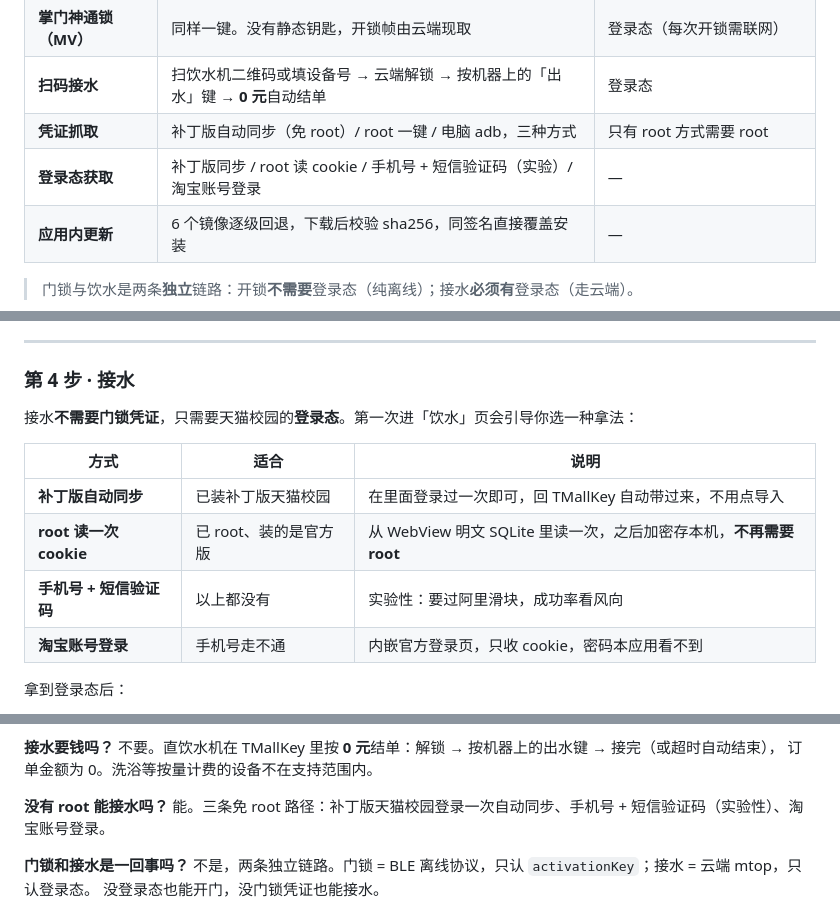
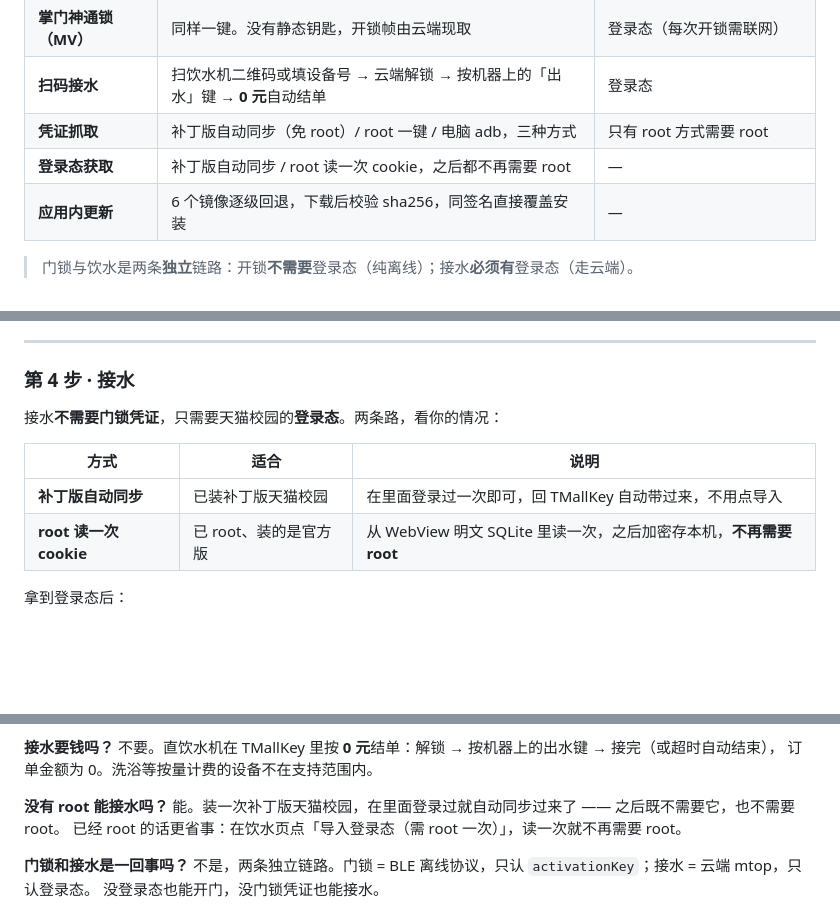
Before and after one commit to lmc2007/TMallKey, a Markdown page: README.md, 3 parts joined by grey strips. Rendered like a GitHub page; blank space fills up the shorter version.

Commit message:
docs: 移除手机号短信登录（已作废），登录态只保留实际可用的两条路
手机号 + 短信这条路已经废了（要过阿里滑块 + Aliyun 安全 SDK，成功率看风向），
文档里不该再写成一种选项。

- 功能表 / 第 4 步接水 / 路线图 / FAQ 四处删掉短信登录
- 顺带发现 TaobaoLoginScreen 写了但没有任何调用点（UI 无入口），
  一并从「可用路径」里摘掉，免得读者按文档去找却找不到按钮
- 现在只写两条真正能用的：补丁版自动同步、root 读一次 cookie

```diff
--- a/README.md
+++ b/README.md
@@ -75,7 +75,7 @@ TMallKey 是一个**协议级复刻**项目：把天猫校园 App 里最常用
 | **掌门神通锁（MV）** | 同样一键。没有静态钥匙，开锁帧由云端现取 | 登录态（每次开锁需联网） |
 | **扫码接水** | 扫饮水机二维码或填设备号 → 云端解锁 → 按机器上的「出水」键 → **0 元**自动结单 | 登录态 |
 | **凭证抓取** | 补丁版自动同步（免 root）/ root 一键 / 电脑 adb，三种方式 | 只有 root 方式需要 root |
-| **登录态获取** | 补丁版同步 / root 读 cookie / 手机号 + 短信验证码（实验）/ 淘宝账号登录 | — |
+| **登录态获取** | 补丁版自动同步 / root 读一次 cookie，之后都不再需要 root | — |
 | **应用内更新** | 6 个镜像逐级回退，下载后校验 sha256，同签名直接覆盖安装 | — |
 
 > 门锁与饮水是两条**独立**链路：开锁**不需要**登录态（纯离线）；接水**必须有**登录态（走云端）。
@@ -444,14 +444,12 @@ macAddress    : AA:BB:CC:DD:EE:FF
 
 ### 第 4 步 · 接水
 
-接水**不需要门锁凭证**，只需要天猫校园的**登录态**。第一次进「饮水」页会引导你选一种拿法：
+接水**不需要门锁凭证**，只需要天猫校园的**登录态**。两条路，看你的情况：
 
 | 方式 | 适合 | 说明 |
 |---|---|---|
 | **补丁版自动同步** | 已装补丁版天猫校园 | 在里面登录过一次即可，回 TMallKey 自动带过来，不用点导入 |
 | **root 读一次 cookie** | 已 root、装的是官方版 | 从 WebView 明文 SQLite 里读一次，之后加密存本机，**不再需要 root** |
-| **手机号 + 短信验证码** | 以上都没有 | 实验性：要过阿里滑块，成功率看风向 |
-| **淘宝账号登录** | 手机号走不通 | 内嵌官方登录页，只收 cookie，密码本应用看不到 |
 
 拿到登录态后：
 
@@ -580,7 +578,8 @@ root 只是「从官方版里读一次 cookie」的捷径，读完就不再需
 订单金额为 0。洗浴等按量计费的设备不在支持范围内。
 
 **没有 root 能接水吗？**
-能。三条免 root 路径：补丁版天猫校园登录一次自动同步、手机号 + 短信验证码（实验性）、淘宝账号登录。
+能。装一次补丁版天猫校园，在里面登录过就自动同步过来了 —— 之后既不需要它，也不需要 root。
+已经 root 的话更省事：在饮水页点「导入登录态（需 root 一次）」，读一次就不再需要 root。
 
 **门锁和接水是一回事吗？**
 不是，两条独立链路。门锁 = BLE 离线协议，只认 `activationKey`；接水 = 云端 mtop，只认登录态。
```
Also changed, not shown: other parts of README.md (+1 -1 lines).
